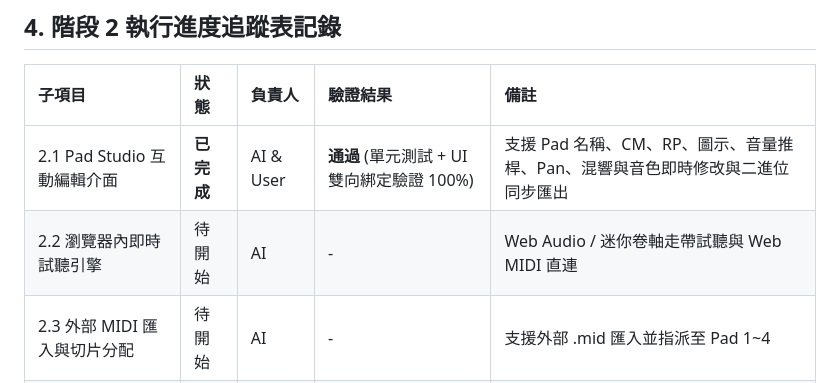
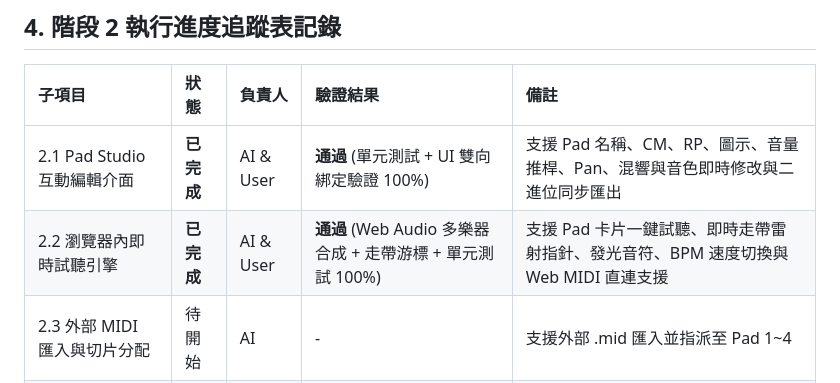
Before and after one commit to CMChen59/Yamaha-Midi-Edit, a Markdown page: PHASE_2_PLAN.md, the part around the change. GitHub-like rendering.

Commit message:
docs: mark Phase 2.2 audition engine as completed in PHASE_2_PLAN.md

```diff
--- a/PHASE_2_PLAN.md
+++ b/PHASE_2_PLAN.md
@@ -93,7 +93,7 @@ flowchart TD
 | 子項目 | 狀態 | 負責人 | 驗證結果 | 備註 |
 | :--- | :--- | :--- | :--- | :--- |
 | 2.1 Pad Studio 互動編輯介面 | **已完成** | AI & User | **通過** (單元測試 + UI 雙向綁定驗證 100%) | 支援 Pad 名稱、CM、RP、圖示、音量推桿、Pan、混響與音色即時修改與二進位同步匯出 |
-| 2.2 瀏覽器內即時試聽引擎 | 待開始 | AI | - | Web Audio / 迷你卷軸走帶試聽與 Web MIDI 直連 |
+| 2.2 瀏覽器內即時試聽引擎 | **已完成** | AI & User | **通過** (Web Audio 多樂器合成 + 走帶游標 + 單元測試 100%) | 支援 Pad 卡片一鍵試聽、即時走帶雷射指針、發光音符、BPM 速度切換與 Web MIDI 直連支援 |
 | 2.3 外部 MIDI 匯入與切片分配 | 待開始 | AI | - | 支援外部 .mid 匯入並指派至 Pad 1~4 |
 | 2.4 Yamaha PAD 二進位合成器 | 待開始 | AI | - | 自動排版時間軸、生成控制標籤與 CASM |
 | 2.5 端對端測試與回歸防護 | 待開始 | AI & User | - | 全套測試 100% 通過與實機驗收準備 |
```
